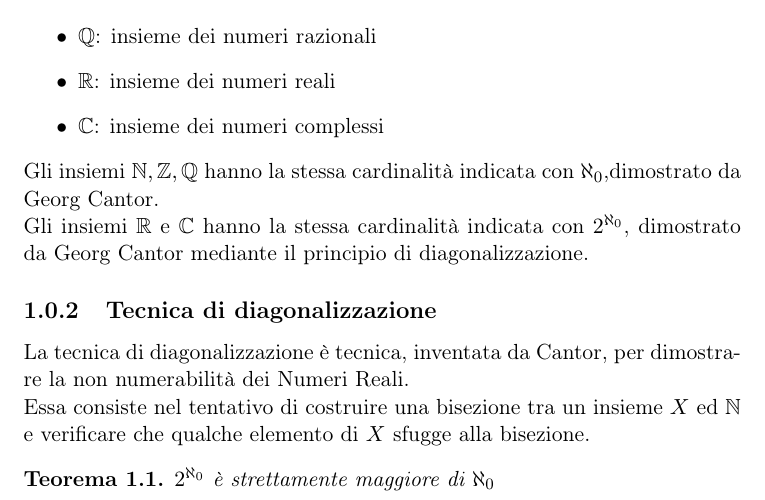
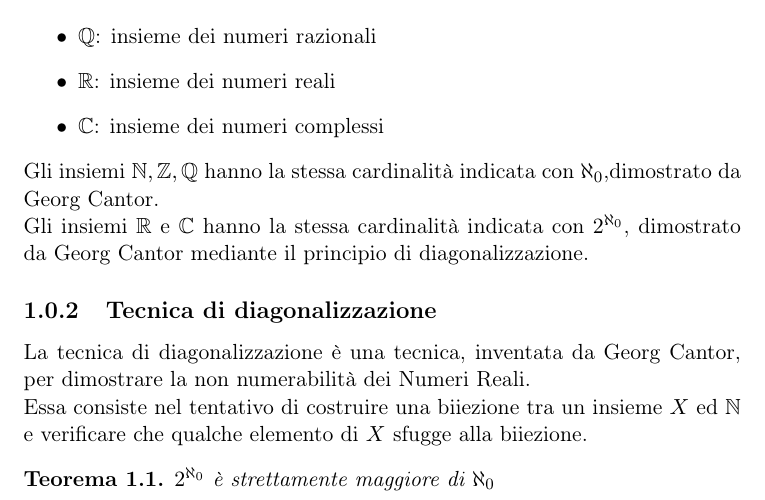
Before and after one commit to Peppuz/appunti, a LaTeX document (Fondamenti/appunti.tex, which reads Fondamenti/AlgebraRelazionale/Insiemi/insiemiNumerici.tex): part of page 3 of 51, cut so that both start at the same text. Compiled offline with pdfLaTeX.

Commit message:
Update insiemiNumerici.tex

```diff
--- a/Fondamenti/AlgebraRelazionale/Insiemi/insiemiNumerici.tex
+++ b/Fondamenti/AlgebraRelazionale/Insiemi/insiemiNumerici.tex
@@ -13,10 +13,10 @@ dimostrato da Georg Cantor mediante il principio di diagonalizzazione.
 
 %Tecnica di diagonalizzazione
 \subsection{Tecnica di diagonalizzazione}
-La tecnica di diagonalizzazione è tecnica, inventata da Cantor, per dimostrare la
+La tecnica di diagonalizzazione è una tecnica, inventata da Georg Cantor, per dimostrare la
 non numerabilità dei Numeri Reali.\newline
-Essa consiste nel tentativo di costruire una bisezione tra un insieme $X$ ed $\N$
-e verificare che qualche elemento di $X$ sfugge alla bisezione.
+Essa consiste nel tentativo di costruire una biiezione tra un insieme $X$ ed $\N$
+e verificare che qualche elemento di $X$ sfugge alla biiezione.
 
 \begin{thm}
     $2^{\aleph_0}$ è strettamente maggiore di $\aleph_0$
```
